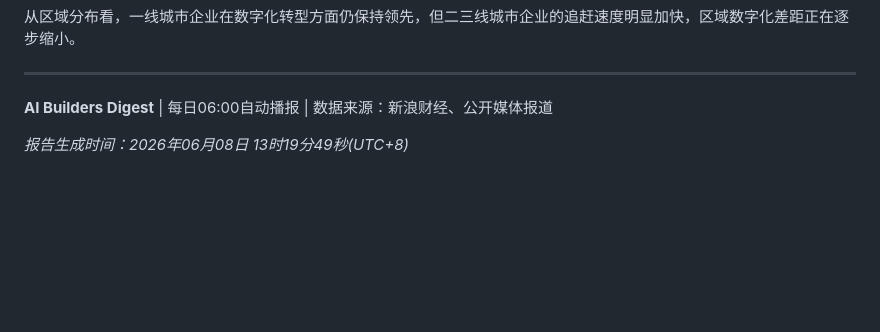
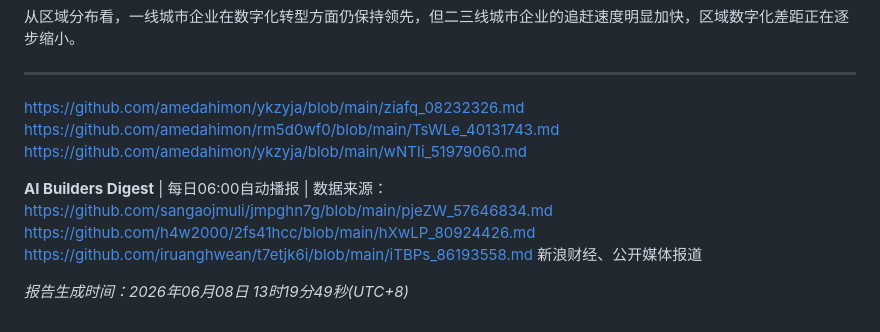
Before and after one commit to amedahimon/latest-sites-2026, a Markdown page: zyMHR_44588977.md, the part around the change. Rendered like a GitHub page; blank space fills up the shorter version.

Commit message:
Add cross-repository links: zyMHR_44588977.md

```diff
--- a/zyMHR_44588977.md
+++ b/zyMHR_44588977.md
@@ -2161,6 +2161,16 @@
 
 ---
 
-**AI Builders Digest** | 每日06:00自动播报 | 数据来源：新浪财经、公开媒体报道
+
+
+https://github.com/amedahimon/ykzyja/blob/main/ziafq_08232326.md
+https://github.com/amedahimon/rm5d0wf0/blob/main/TsWLe_40131743.md
+https://github.com/amedahimon/ykzyja/blob/main/wNTIi_51979060.md
+
+**AI Builders Digest** | 每日06:00自动播报 | 数据来源：
+https://github.com/sangaojmuli/jmpghn7g/blob/main/pjeZW_57646834.md
+https://github.com/h4w2000/2fs41hcc/blob/main/hXwLP_80924426.md
+https://github.com/iruanghwean/t7etjk6i/blob/main/iTBPs_86193558.md
+新浪财经、公开媒体报道
 
 *报告生成时间：2026年06月08日 13时19分49秒(UTC+8)*
```
